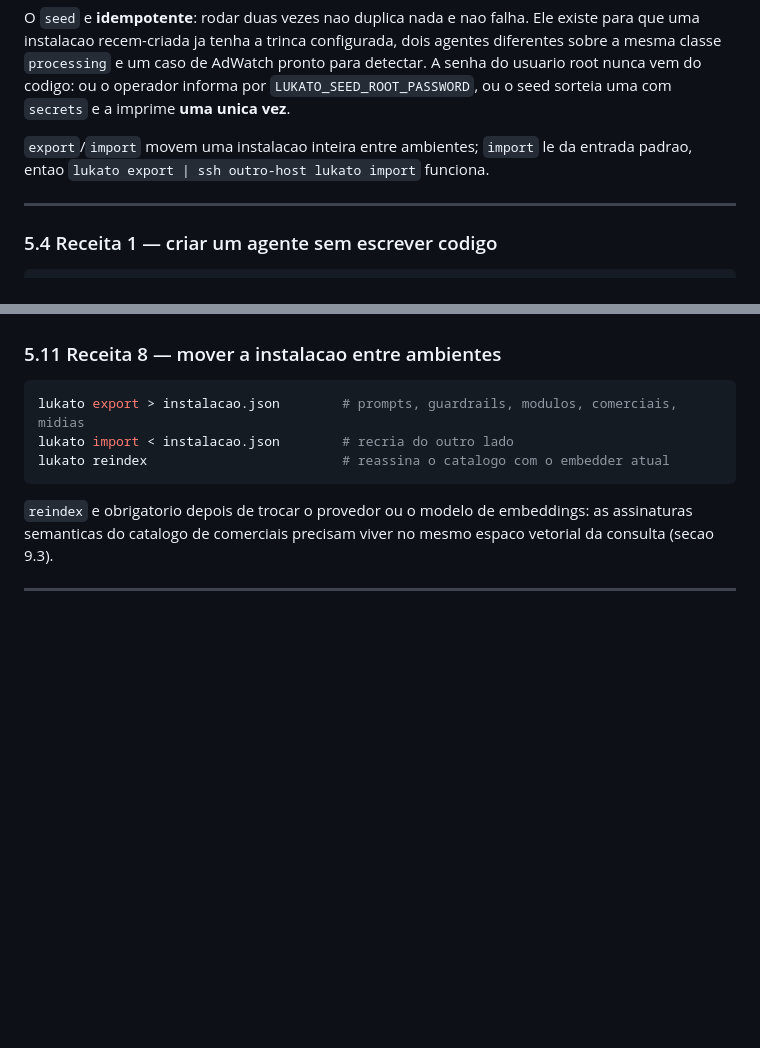
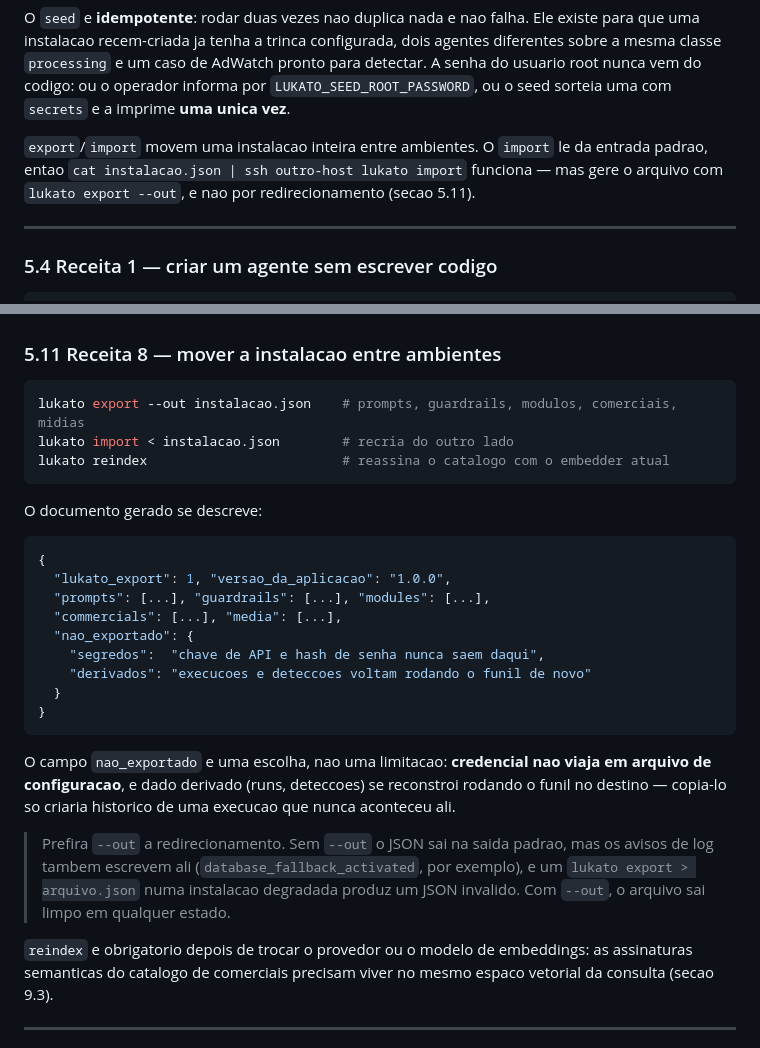
Before and after one commit to sergiogaiotto/lukato, a Markdown page: README.md, 2 parts joined by grey strips. GitHub-like rendering; blank space fills up the shorter version.

Commit message:
readme: `lukato export >` produz JSON invalido, e o texto mandava fazer isso
Rodando a receita, o redirecionamento veio com a linha de
database_fallback_activated no meio do documento: o log do projeto escreve
em stdout, entao qualquer aviso contamina o JSON. Numa instalacao degradada
-- que e o estado de quem esta so experimentando -- o arquivo sai quebrado.

Troca as duas ocorrencias por `--out`, que grava direto e sai limpo em
qualquer estado, e explica por que.

Mostra tambem a forma do documento exportado, principalmente o campo
nao_exportado: segredo nao viaja em arquivo de configuracao, e dado
derivado se reconstroi rodando o funil no destino -- copia-lo criaria
historico de uma execucao que nunca aconteceu ali.

Co-Authored-By: Claude Opus 5 <noreply@anthropic.com>
Claude-Session: https://claude.ai/code/session_01AYk2epg89RrSEoeoUWboFy

````diff
--- a/README.md
+++ b/README.md
@@ -723,8 +723,9 @@ A senha do usuario root nunca vem do codigo: ou o operador informa por
 `LUKATO_SEED_ROOT_PASSWORD`, ou o seed sorteia uma com `secrets` e a imprime **uma unica
 vez**.
 
-`export`/`import` movem uma instalacao inteira entre ambientes; `import` le da entrada
-padrao, entao `lukato export | ssh outro-host lukato import` funciona.
+`export`/`import` movem uma instalacao inteira entre ambientes. O `import` le da entrada
+padrao, entao `cat instalacao.json | ssh outro-host lukato import` funciona — mas gere o
+arquivo com `lukato export --out`, e nao por redirecionamento (secao 5.11).
 
 ---
 
@@ -1022,10 +1023,33 @@ armazenamento do dado.
 ### 5.11 Receita 8 — mover a instalacao entre ambientes
 
 ```bash
-lukato export > instalacao.json        # prompts, guardrails, modulos, comerciais, midias
+lukato export --out instalacao.json    # prompts, guardrails, modulos, comerciais, midias
 lukato import < instalacao.json        # recria do outro lado
 lukato reindex                         # reassina o catalogo com o embedder atual
 ```
+
+O documento gerado se descreve:
+
+```jsonc
+{
+  "lukato_export": 1, "versao_da_aplicacao": "1.0.0",
+  "prompts": [...], "guardrails": [...], "modules": [...],
+  "commercials": [...], "media": [...],
+  "nao_exportado": {
+    "segredos":  "chave de API e hash de senha nunca saem daqui",
+    "derivados": "execucoes e deteccoes voltam rodando o funil de novo"
+  }
+}
+```
+
+O campo `nao_exportado` e uma escolha, nao uma limitacao: **credencial nao viaja em
+arquivo de configuracao**, e dado derivado (runs, deteccoes) se reconstroi rodando o funil
+no destino — copia-lo so criaria historico de uma execucao que nunca aconteceu ali.
+
+> Prefira `--out` a redirecionamento. Sem `--out` o JSON sai na saida padrao, mas os
+> avisos de log tambem escrevem ali (`database_fallback_activated`, por exemplo), e um
+> `lukato export > arquivo.json` numa instalacao degradada produz um JSON invalido. Com
+> `--out`, o arquivo sai limpo em qualquer estado.
 
 `reindex` e obrigatorio depois de trocar o provedor ou o modelo de embeddings: as
 assinaturas semanticas do catalogo de comerciais precisam viver no mesmo espaco vetorial
````
